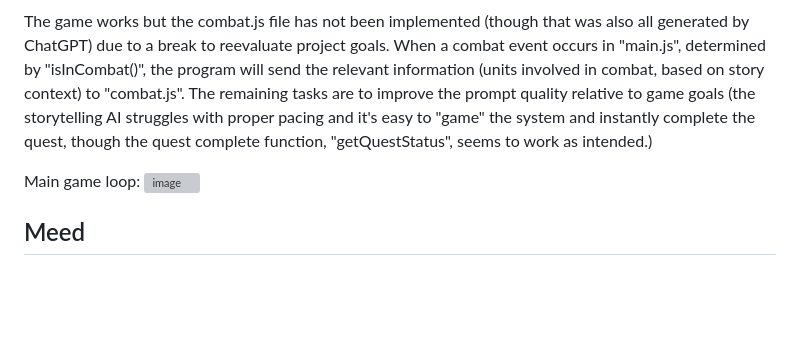
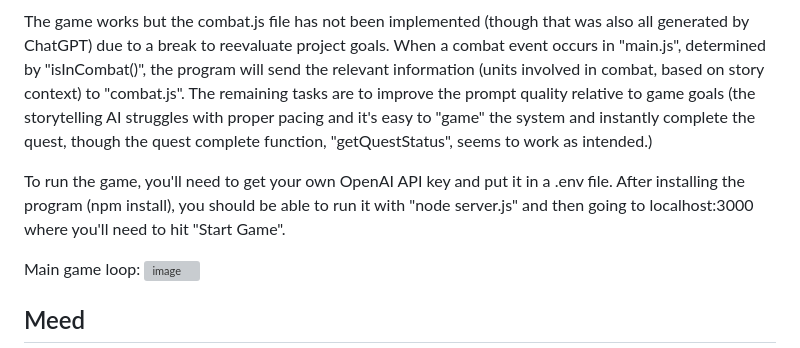
Before and after one commit to Arcamped/Prompt-Engineering, a Markdown page: README.md, the part around the change. Drawn GitHub-style; blank space fills up the shorter version; grey boxes are pictures that could not be loaded.

```diff
--- a/README.md
+++ b/README.md
@@ -9,6 +9,8 @@ All (~>99.5%) of the code in the folder was generated by ChatGPT (usually 4, tho
 Barring a few changes to the ChatGPT messages used to handle prompts, all of the code was written by ChatGPT over the course of a long conversation.
 
 The game works but the combat.js file has not been implemented (though that was also all generated by ChatGPT) due to a break to reevaluate project goals. When a combat event occurs in "main.js", determined by "isInCombat()", the program will send the relevant information (units involved in combat, based on story context) to "combat.js". The remaining tasks are to improve the prompt quality relative to game goals (the storytelling AI struggles with proper pacing and it's easy to "game" the system and instantly complete the quest, though the quest complete function, "getQuestStatus", seems to work as intended.)
+
+To run the game, you'll need to get your own OpenAI API key and put it in a .env file. After installing the program (npm install), you should be able to run it with "node server.js" and then going to localhost:3000 where you'll need to hit "Start Game".
 
 Main game loop:
 ![image](https://user-images.githubusercontent.com/38039634/230953944-21202f98-585c-4ab2-803f-779471224798.png)
```
